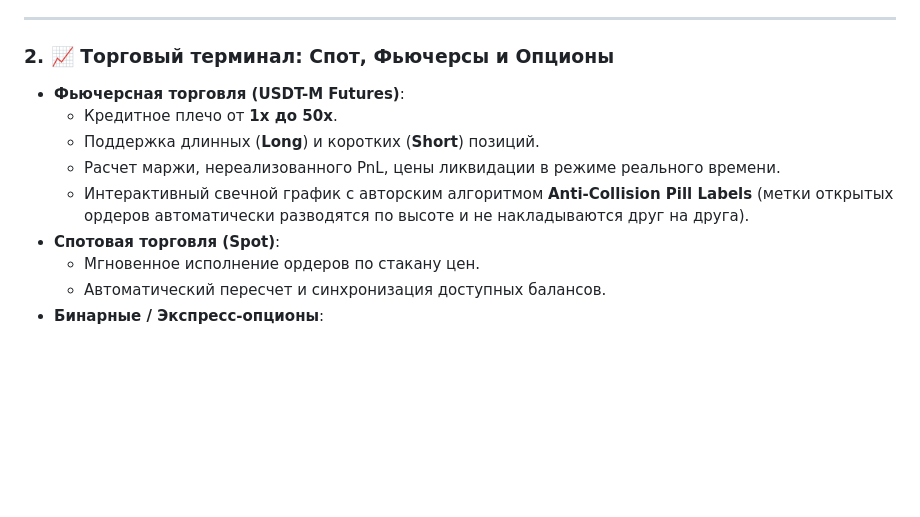
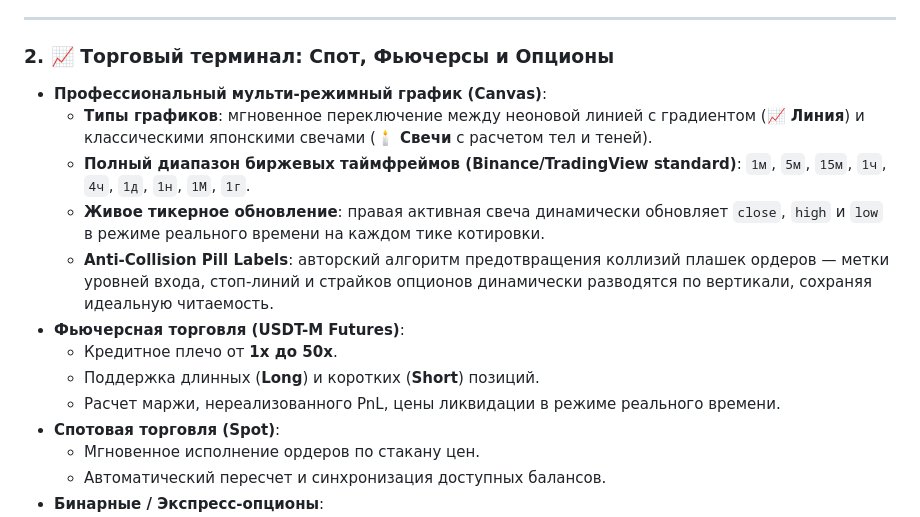
Before and after one commit to dasmandexto/vault-telegram-crypto-platform, a Markdown page: README.md, the part around the change. GitHub-like rendering; blank space fills up the shorter version.

Commit message:
feat(terminal): add Line/Candlestick chart toggle and standard 1m-1y timeframes

```diff
--- a/README.md
+++ b/README.md
@@ -76,11 +76,15 @@
 ---
 
 ### 2. 📈 Торговый терминал: Спот, Фьючерсы и Опционы
+* **Профессиональный мульти-режимный график (Canvas)**:
+  * **Типы графиков**: мгновенное переключение между неоновой линией с градиентом (**📈 Линия**) и классическими японскими свечами (**🕯️ Свечи** с расчетом тел и теней).
+  * **Полный диапазон биржевых таймфреймов (Binance/TradingView standard)**: `1м`, `5м`, `15м`, `1ч`, `4ч`, `1д`, `1н`, `1М`, `1г`.
+  * **Живое тикерное обновление**: правая активная свеча динамически обновляет `close`, `high` и `low` в режиме реального времени на каждом тике котировки.
+  * **Anti-Collision Pill Labels**: авторский алгоритм предотвращения коллизий плашек ордеров — метки уровней входа, стоп-линий и страйков опционов динамически разводятся по вертикали, сохраняя идеальную читаемость.
 * **Фьючерсная торговля (USDT-M Futures)**:
   * Кредитное плечо от **1x до 50x**.
   * Поддержка длинных (**Long**) и коротких (**Short**) позиций.
   * Расчет маржи, нереализованного PnL, цены ликвидации в режиме реального времени.
-  * Интерактивный свечной график с авторским алгоритмом **Anti-Collision Pill Labels** (метки открытых ордеров автоматически разводятся по высоте и не накладываются друг на друга).
 * **Спотовая торговля (Spot)**:
   * Мгновенное исполнение ордеров по стакану цен.
   * Автоматический пересчет и синхронизация доступных балансов.
```
